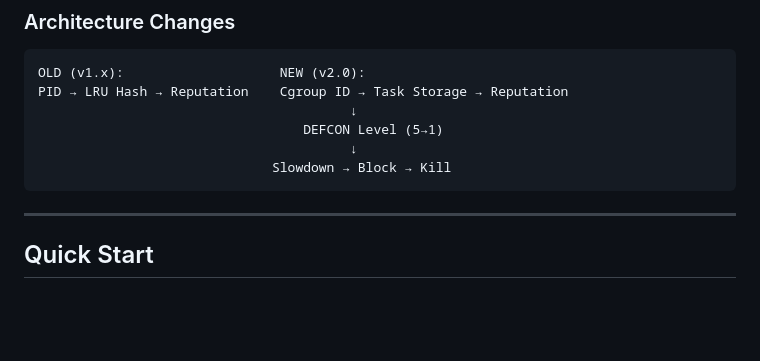
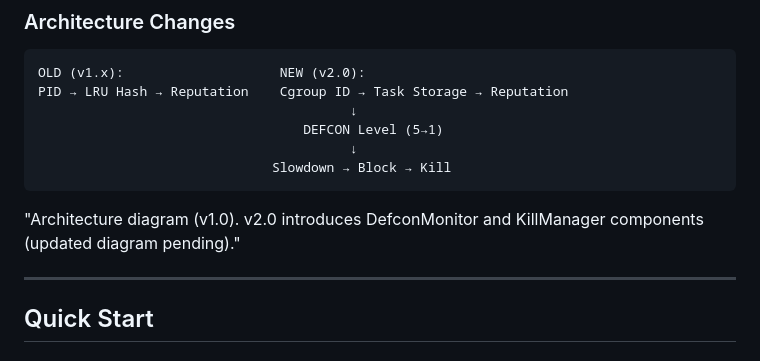
Before and after one commit to defi-hub/MIS, a Markdown page: README.md, the part around the change. Drawn GitHub-style; blank space fills up the shorter version.

````diff
--- a/README.md
+++ b/README.md
@@ -27,6 +27,8 @@ PID → LRU Hash → Reputation    Cgroup ID → Task Storage → Reputation
                                         ↓
                               Slowdown → Block → Kill
 ```
+
+"Architecture diagram (v1.0). v2.0 introduces DefconMonitor and KillManager components (updated diagram pending)."
 
 ---
 
````
